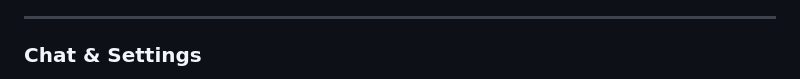
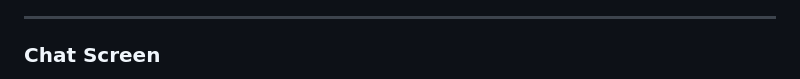
Before and after one commit to ElafAbutaki/Tuwaiq_Hackathon_Group8, a Markdown page: README.md, the part around one of its changes. Drawn GitHub-style.

```diff
--- a/README.md
+++ b/README.md
@@ -184,5 +195,5 @@ lib/
 
 ---
 
-### Chat & Settings
+### Chat Screen
 
```
Also changed, not shown: other parts of README.md (+15 -4 lines).
